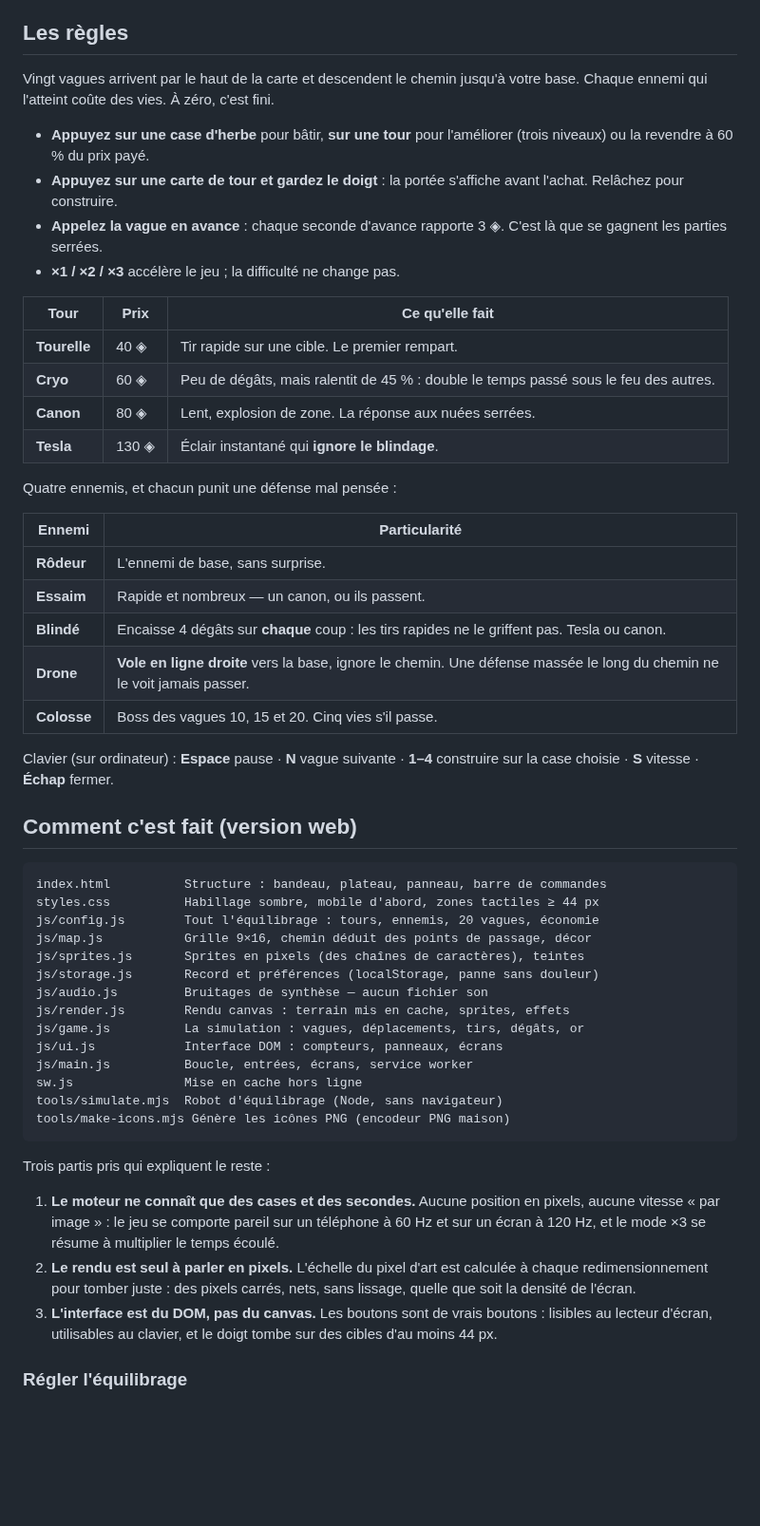
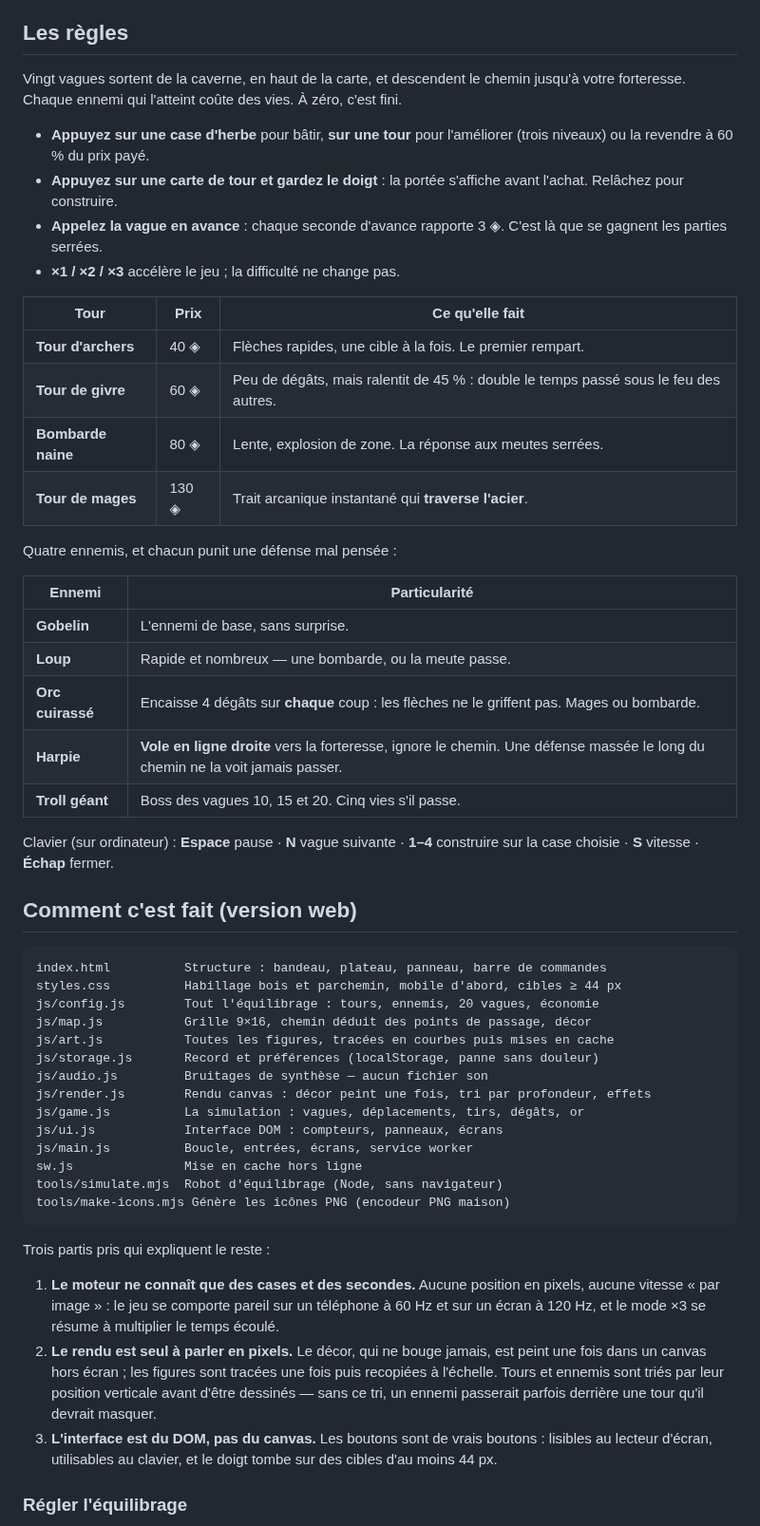
Before and after one commit to jlefebvre59320-hash/pixel-defense, a Markdown page: README.md, the part around one of its changes. Shown at 95% size. Drawn GitHub-style; blank space fills up the shorter version.

````diff
--- a/README.md
+++ b/README.md
@@ -51,8 +59,9 @@ hasard, 20/20 pour une défense pensée — voir plus bas).
 
 ## Les règles
 
-Vingt vagues arrivent par le haut de la carte et descendent le chemin jusqu'à
-votre base. Chaque ennemi qui l'atteint coûte des vies. À zéro, c'est fini.
+Vingt vagues sortent de la caverne, en haut de la carte, et descendent le
+chemin jusqu'à votre forteresse. Chaque ennemi qui l'atteint coûte des vies.
+À zéro, c'est fini.
 
 - **Appuyez sur une case d'herbe** pour bâtir, **sur une tour** pour l'améliorer
   (trois niveaux) ou la revendre à 60 % du prix payé.
@@ -64,20 +73,20 @@ votre base. Chaque ennemi qui l'atteint coûte des vies. À zéro, c'est fini.
 
 | Tour | Prix | Ce qu'elle fait |
 | --- | --- | --- |
-| **Tourelle** | 40 ◈ | Tir rapide sur une cible. Le premier rempart. |
-| **Cryo** | 60 ◈ | Peu de dégâts, mais ralentit de 45 % : double le temps passé sous le feu des autres. |
-| **Canon** | 80 ◈ | Lent, explosion de zone. La réponse aux nuées serrées. |
-| **Tesla** | 130 ◈ | Éclair instantané qui **ignore le blindage**. |
+| **Tour d'archers** | 40 ◈ | Flèches rapides, une cible à la fois. Le premier rempart. |
+| **Tour de givre** | 60 ◈ | Peu de dégâts, mais ralentit de 45 % : double le temps passé sous le feu des autres. |
+| **Bombarde naine** | 80 ◈ | Lente, explosion de zone. La réponse aux meutes serrées. |
+| **Tour de mages** | 130 ◈ | Trait arcanique instantané qui **traverse l'acier**. |
 
 Quatre ennemis, et chacun punit une défense mal pensée :
 
 | Ennemi | Particularité |
 | --- | --- |
-| **Rôdeur** | L'ennemi de base, sans surprise. |
-| **Essaim** | Rapide et nombreux — un canon, ou ils passent. |
-| **Blindé** | Encaisse 4 dégâts sur **chaque** coup : les tirs rapides ne le griffent pas. Tesla ou canon. |
-| **Drone** | **Vole en ligne droite** vers la base, ignore le chemin. Une défense massée le long du chemin ne le voit jamais passer. |
-| **Colosse** | Boss des vagues 10, 15 et 20. Cinq vies s'il passe. |
+| **Gobelin** | L'ennemi de base, sans surprise. |
+| **Loup** | Rapide et nombreux — une bombarde, ou la meute passe. |
+| **Orc cuirassé** | Encaisse 4 dégâts sur **chaque** coup : les flèches ne le griffent pas. Mages ou bombarde. |
+| **Harpie** | **Vole en ligne droite** vers la forteresse, ignore le chemin. Une défense massée le long du chemin ne la voit jamais passer. |
+| **Troll géant** | Boss des vagues 10, 15 et 20. Cinq vies s'il passe. |
 
 Clavier (sur ordinateur) : **Espace** pause · **N** vague suivante ·
 **1–4** construire sur la case choisie · **S** vitesse · **Échap** fermer.
@@ -86,13 +95,13 @@ Clavier (sur ordinateur) : **Espace** pause · **N** vague suivante ·
 
 ```
 index.html          Structure : bandeau, plateau, panneau, barre de commandes
-styles.css          Habillage sombre, mobile d'abord, zones tactiles ≥ 44 px
+styles.css          Habillage bois et parchemin, mobile d'abord, cibles ≥ 44 px
 js/config.js        Tout l'équilibrage : tours, ennemis, 20 vagues, économie
 js/map.js           Grille 9×16, chemin déduit des points de passage, décor
-js/sprites.js       Sprites en pixels (des chaînes de caractères), teintes
+js/art.js           Toutes les figures, tracées en courbes puis mises en cache
 js/storage.js       Record et préférences (localStorage, panne sans douleur)
 js/audio.js         Bruitages de synthèse — aucun fichier son
-js/render.js        Rendu canvas : terrain mis en cache, sprites, effets
+js/render.js        Rendu canvas : décor peint une fois, tri par profondeur, effets
 js/game.js          La simulation : vagues, déplacements, tirs, dégâts, or
 js/ui.js            Interface DOM : compteurs, panneaux, écrans
 js/main.js          Boucle, entrées, écrans, service worker
@@ -107,9 +116,11 @@ Trois partis pris qui expliquent le reste :
    pixels, aucune vitesse « par image » : le jeu se comporte pareil sur un
    téléphone à 60 Hz et sur un écran à 120 Hz, et le mode ×3 se résume à
    multiplier le temps écoulé.
-2. **Le rendu est seul à parler en pixels.** L'échelle du pixel d'art est
-   calculée à chaque redimensionnement pour tomber juste : des pixels carrés,
-   nets, sans lissage, quelle que soit la densité de l'écran.
+2. **Le rendu est seul à parler en pixels.** Le décor, qui ne bouge jamais,
+   est peint une fois dans un canvas hors écran ; les figures sont tracées une
+   fois puis recopiées à l'échelle. Tours et ennemis sont triés par leur
+   position verticale avant d'être dessinés — sans ce tri, un ennemi passerait
+   parfois derrière une tour qu'il devrait masquer.
 3. **L'interface est du DOM, pas du canvas.** Les boutons sont de vrais
    boutons : lisibles au lecteur d'écran, utilisables au clavier, et le doigt
    tombe sur des cibles d'au moins 44 px.
````
Also changed, not shown: other parts of README.md (+34 -10 lines), docs/screenshot.png, 11 other files.
